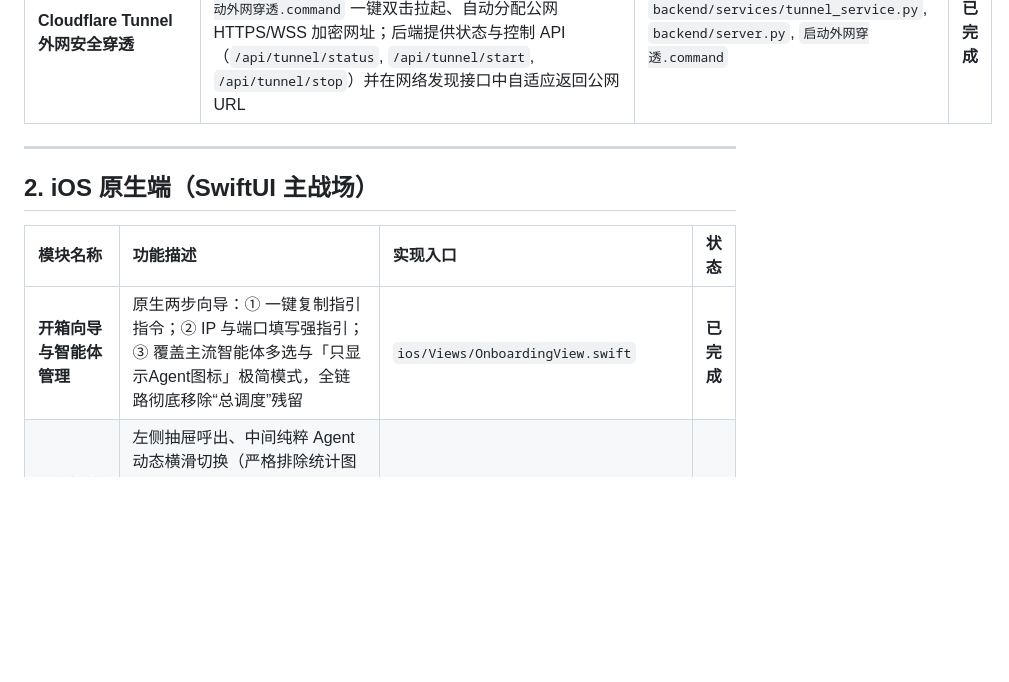
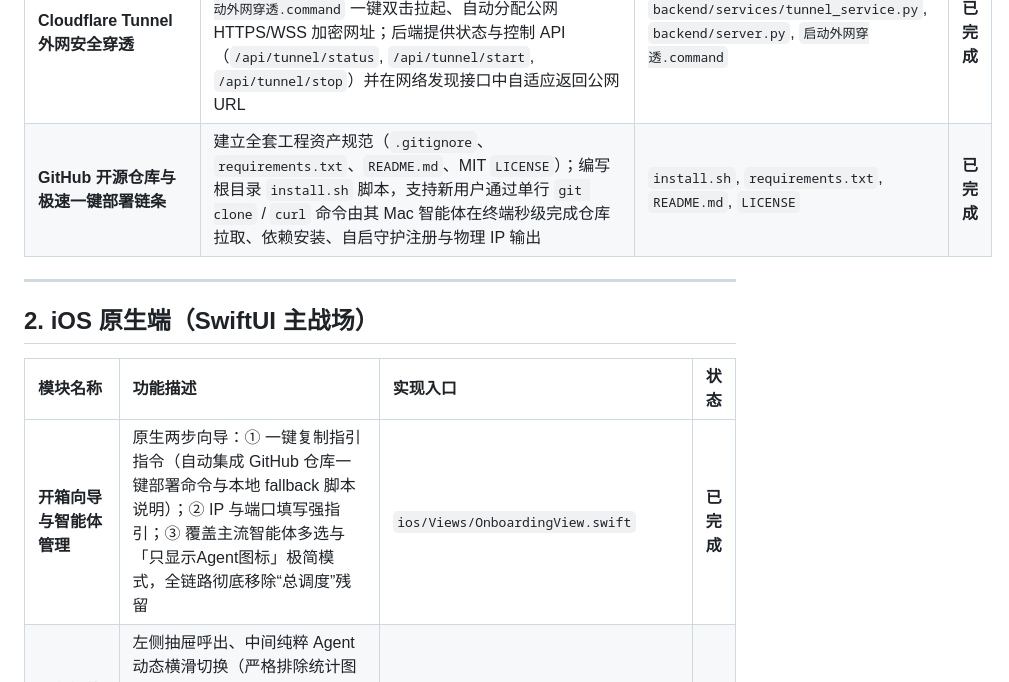
Before and after one commit to neopandat/vecho, a Markdown page: 功能清单.md, the part around the change. Drawn GitHub-style; blank space fills up the shorter version.

````diff
--- a/功能清单.md
+++ b/功能清单.md
@@ -19,6 +19,7 @@
 | **团队协同自动化工作流引擎** | 统一编排中枢大脑、策划架构师、专业执行官、质检验收官，支持双重门禁质检、打回重做闭环与小说/代码/创意/敏捷等多套行业模板 | `backend/services/workflow_engine.py`, `backend/server.py` | **已完成** |
 | **一手用量采集与统计 API** | 基于本地真实 SQLite 与日志精准提取 Antigravity、WorkBuddy、CodeX 等一手 Token、缓存命中与项目/时段消耗，内存与磁盘双重缓存毫秒级返回 | `backend/services/usage_service.py`, `backend/server.py` (`/api/usage`) | **已完成** |
 | **Cloudflare Tunnel 外网安全穿透** | 彻底绕开 iOS 系统单一 VPN 虚拟网卡互斥限制，通过官方免费轻量通道将 Mac 服务端安全映射至公网；提供 `启动外网穿透.command` 一键双击拉起、自动分配公网 HTTPS/WSS 加密网址；后端提供状态与控制 API（`/api/tunnel/status`, `/api/tunnel/start`, `/api/tunnel/stop`）并在网络发现接口中自适应返回公网 URL | `backend/services/tunnel_service.py`, `backend/server.py`, `启动外网穿透.command` | **已完成** |
+| **GitHub 开源仓库与极速一键部署链条** | 建立全套工程资产规范（`.gitignore`、`requirements.txt`、`README.md`、MIT `LICENSE`）；编写根目录 `install.sh` 脚本，支持新用户通过单行 `git clone` / `curl` 命令由其 Mac 智能体在终端秒级完成仓库拉取、依赖安装、自启守护注册与物理 IP 输出 | `install.sh`, `requirements.txt`, `README.md`, `LICENSE` | **已完成** |
 
 ---
 
@@ -26,7 +27,7 @@
 
 | 模块名称 | 功能描述 | 实现入口 | 状态 |
 | :--- | :--- | :--- | :--- |
-| **开箱向导与智能体管理** | 原生两步向导：① 一键复制指引指令；② IP 与端口填写强指引；③ 覆盖主流智能体多选与「只显示Agent图标」极简模式，全链路彻底移除“总调度”残留 | `ios/Views/OnboardingView.swift` | **已完成** |
+| **开箱向导与智能体管理** | 原生两步向导：① 一键复制指引指令（自动集成 GitHub 仓库一键部署命令与本地 fallback 脚本说明）；② IP 与端口填写强指引；③ 覆盖主流智能体多选与「只显示Agent图标」极简模式，全链路彻底移除“总调度”残留 | `ios/Views/OnboardingView.swift` | **已完成** |
 | **顶部智能体切换条与工作区导航** | 左侧抽屉呼出、中间纯粹 Agent 动态横滑切换（严格排除统计图标与总调度），未启动客户端图标自动置暗（灰度+低不透明度+微状态灰点），启动后高亮并亮绿点；右上角放置返回首页按钮（房子图标）；触控热区严格保证 ≥ 44pt | `ios/Views/ContentView.swift`, `ios/Views/AgentBarView.swift` | **已完成** |
 | **会话窗口隔离与最新窗口切换** | 切换智能体时默认自动打开该智能体最近活跃会话；支持根据 `session_id` 严格隔离并发消息推流，杜绝多窗口串流混杂 | `backend/server.py`, `ios/Views/ContentView.swift`, `ios/Services/WebSocketService.swift` | **已完成** |
 | **对话气泡、选词与操作栏** | 原生 Markdown 渲染引擎（`MarkdownContentView`）：①精准解析标题（# ~ ####）、分段排版、粗体（**）、斜体（*）、行内代码（`）与高亮链接（[]()），彻底告别原生源码字符外露；②代码块（```）美化卡片，支持等宽代码横向滚动、语言标识与一键复制反馈；③思考中起伏波浪线动效（`ThinkingWaveView`），发送后至收到 AI 回复前呈现平滑起伏波浪线，回复到达后顺滑淡出；④单通道智能发送根除重复投递与乱序拼接历史 bug；⑤气泡正下方快捷小图标（复制、重填/发送、删除）；⑥长按自由光标选词；⑦点击图片全屏大图查看器；⑧进入任何会话视野 100% 自动停留在最后一条消息底部；⑨对话有来有回 | `ios/Views/ChatView.swift`, `ios/Views/ContentView.swift`, `backend/services/session_manager.py` | **已完成** |
````
Also changed, not shown: 开发进程.md (+27 -0 lines).
